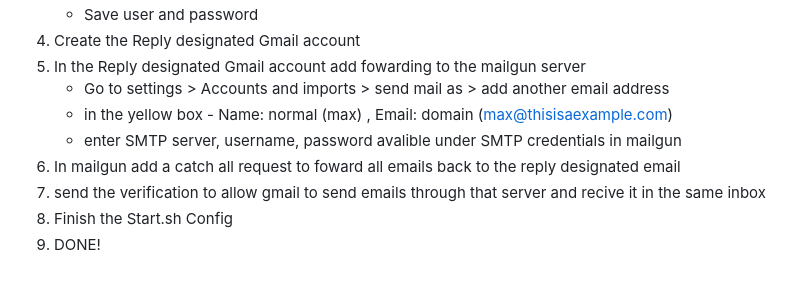
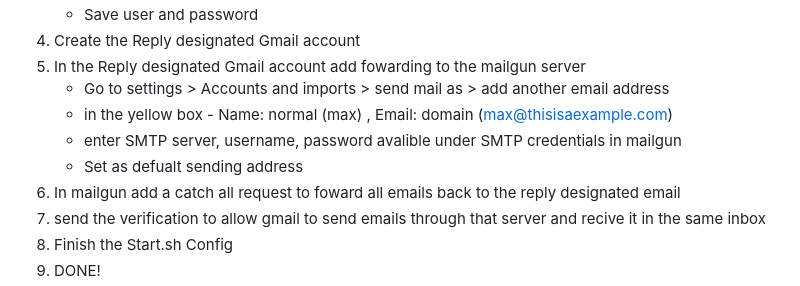
Before and after one commit to that-dog-eater/SweetishPhish, a Markdown page: README.md, the part around the change. Drawn GitHub-style.

```diff
--- a/README.md
+++ b/README.md
@@ -112,6 +112,7 @@ This is used so if your account gets flagged by Mailgun you can get it unbanned.
 	- Go to settings > Accounts and imports > send mail as > add another email address
 	- in the yellow box - Name: normal (max) , Email: domain (max@thisisaexample.com)
 	- enter SMTP server, username, password avalible under SMTP credentials in mailgun
+	- Set as defualt sending address
 7. In mailgun add a catch all request to foward all emails back to the reply designated email
 8. send the verification to allow gmail to send emails through that server and recive it in the same inbox
 9. Finish the Start.sh Config
```
